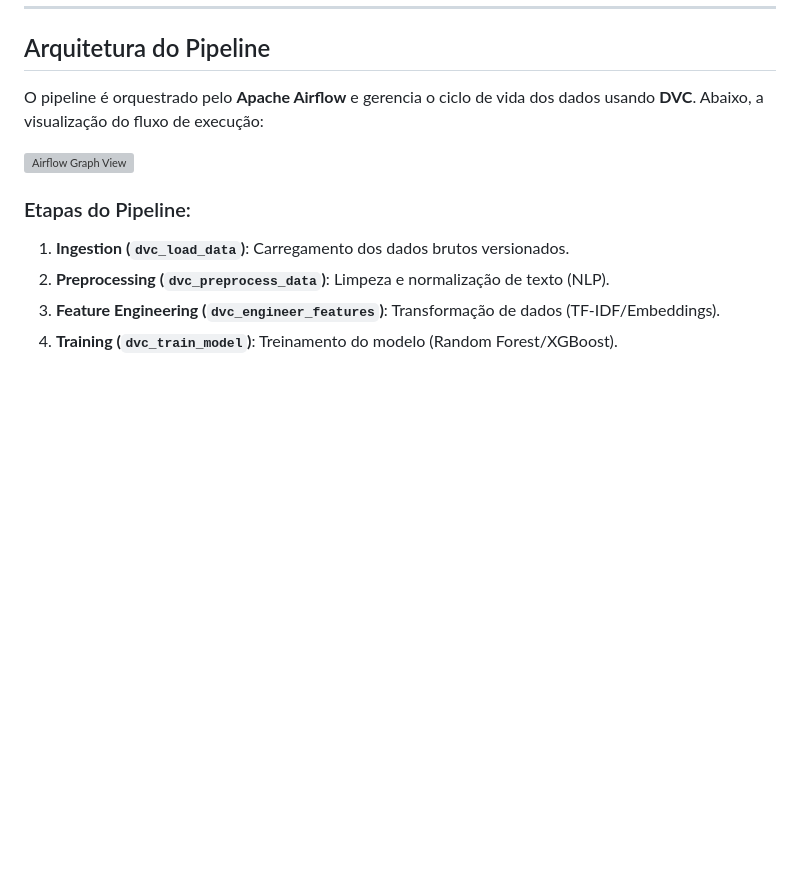
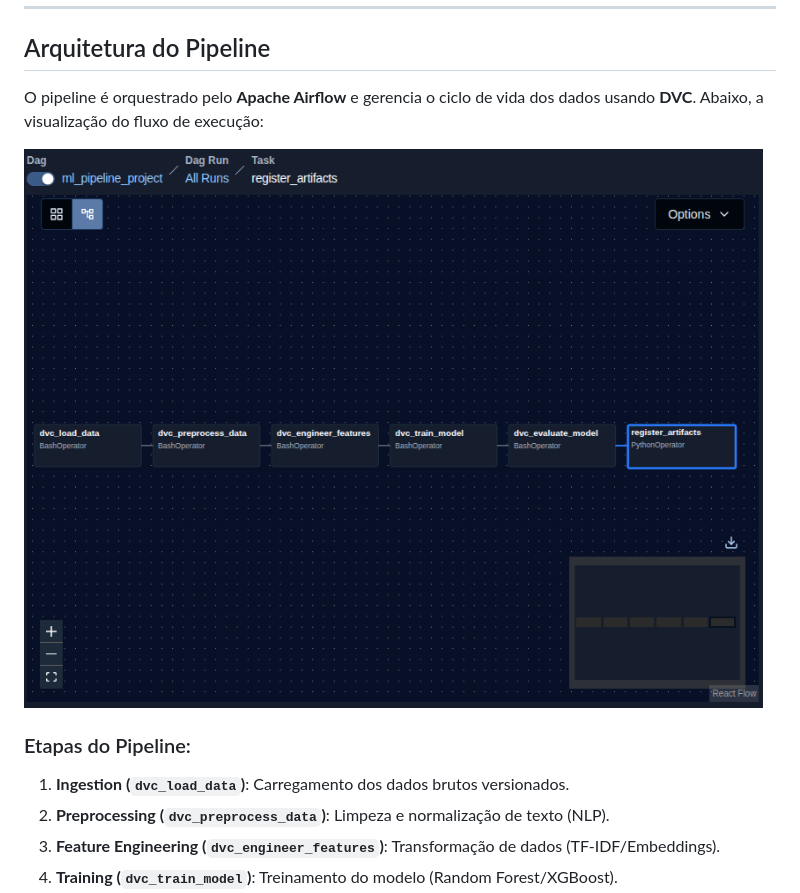
Before and after one commit to Code-AldreySandre/MLOPS_PROJECT, a Markdown page: README.md, the part around the change. GitHub-like rendering; blank space fills up the shorter version; grey boxes are pictures that could not be loaded.

Commit message:
adding final adjust to visualize the image

```diff
--- a/README.md
+++ b/README.md
@@ -13,7 +13,7 @@ Este projeto implementa um pipeline completo de Machine Learning (End-to-End) do
 
 O pipeline é orquestrado pelo **Apache Airflow** e gerencia o ciclo de vida dos dados usando **DVC**. Abaixo, a visualização do fluxo de execução:
 
-![Airflow Graph View](images/airflow_graph_view.png)
+![Airflow Graph View](imgs/airflow_graph_view.png)
 
 ### Etapas do Pipeline:
 1.  **Ingestion (`dvc_load_data`)**: Carregamento dos dados brutos versionados.
```
